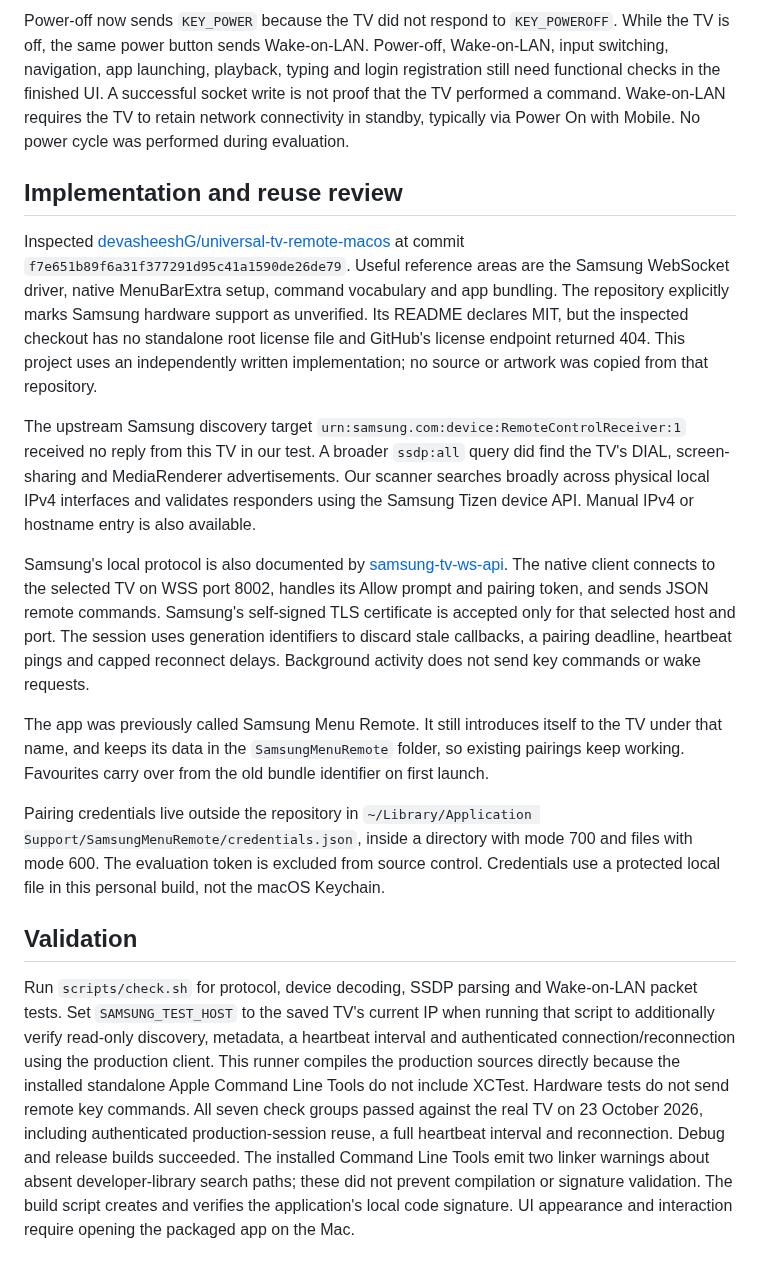
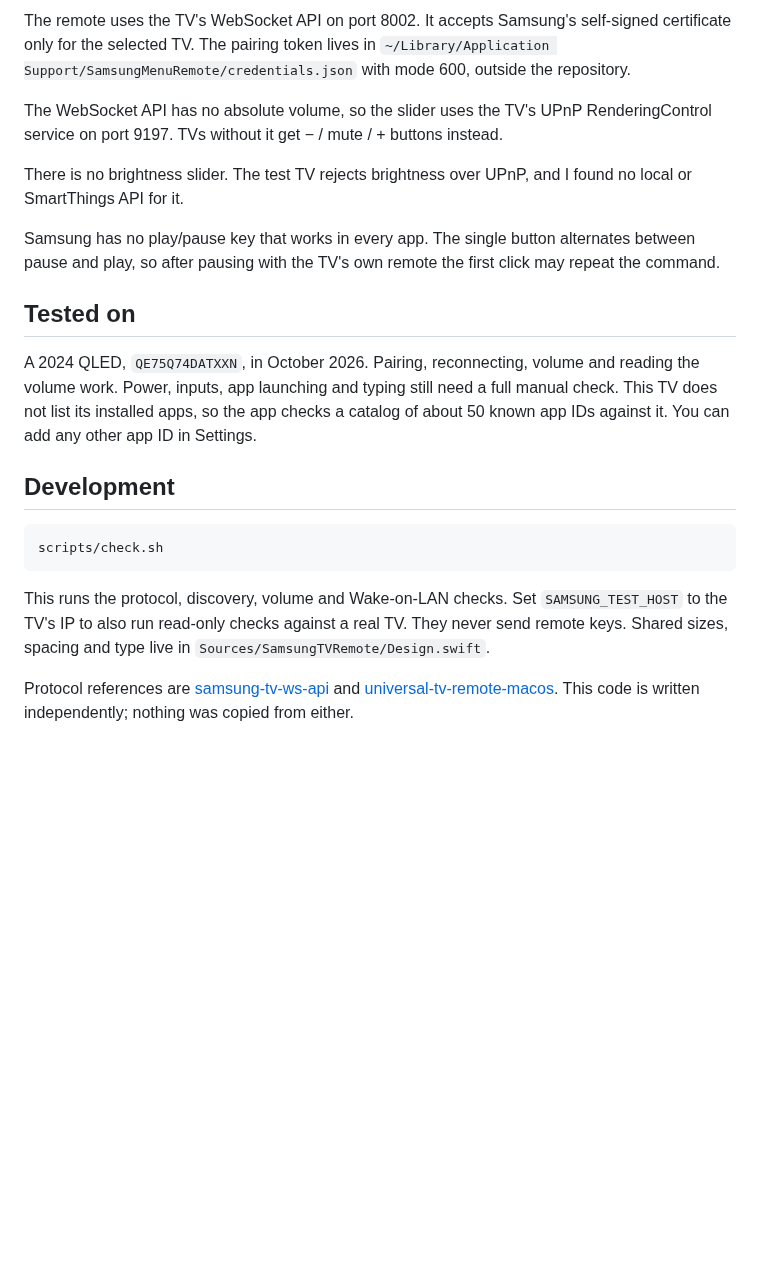
Before and after one commit to alken01/samsung-tv-remote-mac, a Markdown page: README.md, the part around one of its changes. GitHub-like rendering; blank space fills up the shorter version.

````diff
--- a/README.md
+++ b/README.md
@@ -22,18 +28,22 @@ The installed-app metadata endpoints responded for YouTube, Disney+ and Spotify.
 
-Power-off now sends `KEY_POWER` because the TV did not respond to `KEY_POWEROFF`. While the TV is off, the same power button sends Wake-on-LAN. Power-off, Wake-on-LAN, input switching, navigation, app launching, playback, typing and login registration still need functional checks in the finished UI. A successful socket write is not proof that the TV performed a command. Wake-on-LAN requires the TV to retain network connectivity in standby, typically via Power On with Mobile. No power cycle was performed during evaluation.
+The remote uses the TV's WebSocket API on port 8002. It accepts Samsung's self-signed certificate only for the selected TV. The pairing token lives in `~/Library/Application Support/SamsungMenuRemote/credentials.json` with mode 600, outside the repository.
 
-## Implementation and reuse review
+The WebSocket API has no absolute volume, so the slider uses the TV's UPnP RenderingControl service on port 9197. TVs without it get − / mute / + buttons instead.
 
-Inspected [devasheeshG/universal-tv-remote-macos](https://github.com/devasheeshG/universal-tv-remote-macos) at commit `f7e651b89f6a31f377291d95c41a1590de26de79`. Useful reference areas are the Samsung WebSocket driver, native MenuBarExtra setup, command vocabulary and app bundling. The repository explicitly marks Samsung hardware support as unverified. Its README declares MIT, but the inspected checkout has no standalone root license file and GitHub's license endpoint returned 404. This project uses an independently written implementation; no source or artwork was copied from that repository.
+There is no brightness slider. The test TV rejects brightness over UPnP, and I found no local or SmartThings API for it.
 
-The upstream Samsung discovery target `urn:samsung.com:device:RemoteControlReceiver:1` received no reply from this TV in our test. A broader `ssdp:all` query did find the TV's DIAL, screen-sharing and MediaRenderer advertisements. Our scanner searches broadly across physical local IPv4 interfaces and validates responders using the Samsung Tizen device API. Manual IPv4 or hostname entry is also available.
+Samsung has no play/pause key that works in every app. The single button alternates between pause and play, so after pausing with the TV's own remote the first click may repeat the command.
 
-Samsung's local protocol is also documented by [samsung-tv-ws-api](https://github.com/xchwarze/samsung-tv-ws-api). The native client connects to the selected TV on WSS port 8002, handles its Allow prompt and pairing token, and sends JSON remote commands. Samsung's self-signed TLS certificate is accepted only for that selected host and port. The session uses generation identifiers to discard stale callbacks, a pairing deadline, heartbeat pings and capped reconnect delays. Background activity does not send key commands or wake requests.
+## Tested on
 
-The app was previously called Samsung Menu Remote. It still introduces itself to the TV under that name, and keeps its data in the `SamsungMenuRemote` folder, so existing pairings keep working. Favourites carry over from the old bundle identifier on first launch.
+A 2024 QLED, `QE75Q74DATXXN`, in October 2026. Pairing, reconnecting, volume and reading the volume work. Power, inputs, app launching and typing still need a full manual check. This TV does not list its installed apps, so the app checks a catalog of about 50 known app IDs against it. You can add any other app ID in Settings.
 
-Pairing credentials live outside the repository in `~/Library/Application Support/SamsungMenuRemote/credentials.json`, inside a directory with mode 700 and files with mode 600. The evaluation token is excluded from source control. Credentials use a protected local file in this personal build, not the macOS Keychain.
+## Development
 
-## Validation
+```sh
+scripts/check.sh
+```
 
-Run `scripts/check.sh` for protocol, device decoding, SSDP parsing and Wake-on-LAN packet tests. Set `SAMSUNG_TEST_HOST` to the saved TV's current IP when running that script to additionally verify read-only discovery, metadata, a heartbeat interval and authenticated connection/reconnection using the production client. This runner compiles the production sources directly because the installed standalone Apple Command Line Tools do not include XCTest. Hardware tests do not send remote key commands. All seven check groups passed against the real TV on 23 October 2026, including authenticated production-session reuse, a full heartbeat interval and reconnection. Debug and release builds succeeded. The installed Command Line Tools emit two linker warnings about absent developer-library search paths; these did not prevent compilation or signature validation. The build script creates and verifies the application's local code signature. UI appearance and interaction require opening the packaged app on the Mac.
+This runs the protocol, discovery, volume and Wake-on-LAN checks. Set `SAMSUNG_TEST_HOST` to the TV's IP to also run read-only checks against a real TV. They never send remote keys. Shared sizes, spacing and type live in `Sources/SamsungTVRemote/Design.swift`.
+
+Protocol references are [samsung-tv-ws-api](https://github.com/xchwarze/samsung-tv-ws-api) and [universal-tv-remote-macos](https://github.com/devasheeshG/universal-tv-remote-macos). This code is written independently; nothing was copied from either.
````
Also changed, not shown: other parts of README.md (+16 -10 lines), docs/remote.png (added), 15 other files.
